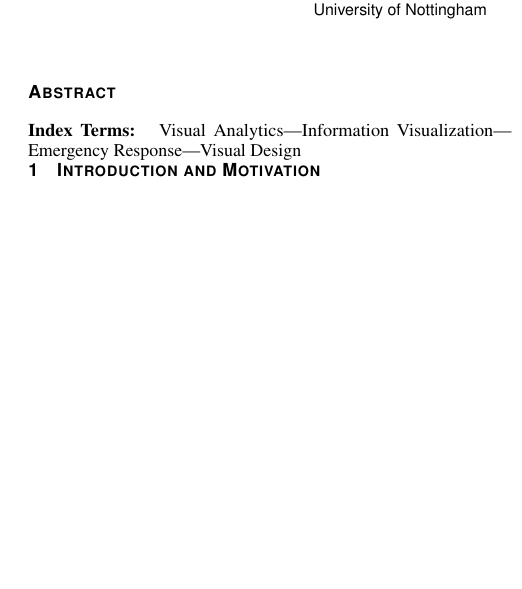
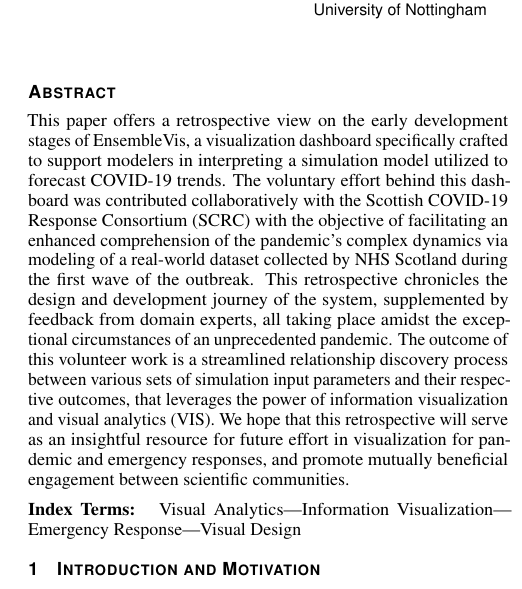
Before and after one commit to HenryQW/RAMPVis, a LaTeX document (main.tex): part of one column of page 1 of 6, cut so that both start at the same text, the shorter picture padded with empty space. Compiled offline with pdfLaTeX.

Commit message:
draft: abstract

```diff
--- a/main.tex
+++ b/main.tex
@@ -126,6 +126,7 @@
 
 %% Abstract section.
 \abstract{
+  This paper offers a retrospective view on the early development stages of EnsembleVis, a visualization dashboard specifically crafted to support modelers in interpreting a simulation model utilized to forecast COVID-19 trends. The voluntary effort behind this dashboard was contributed collaboratively with the Scottish COVID-19 Response Consortium (SCRC) with the objective of facilitating an enhanced comprehension of the pandemic's complex dynamics via modeling of a real-world dataset collected by NHS Scotland during the first wave of the outbreak. This retrospective chronicles the design and development journey of the system, supplemented by feedback from domain experts, all taking place amidst the exceptional circumstances of an unprecedented pandemic. The outcome of this volunteer work is a streamlined relationship discovery process between various sets of simulation input parameters and their respective outcomes, that leverages the power of information visualization and visual analytics (VIS). We hope that this retrospective will serve as an insightful resource for future effort in visualization for pandemic and emergency responses, and promote mutually beneficial engagement between scientific communities.
 } % end of abstract
 
 %% ACM Computing Classification System (CCS).
```
